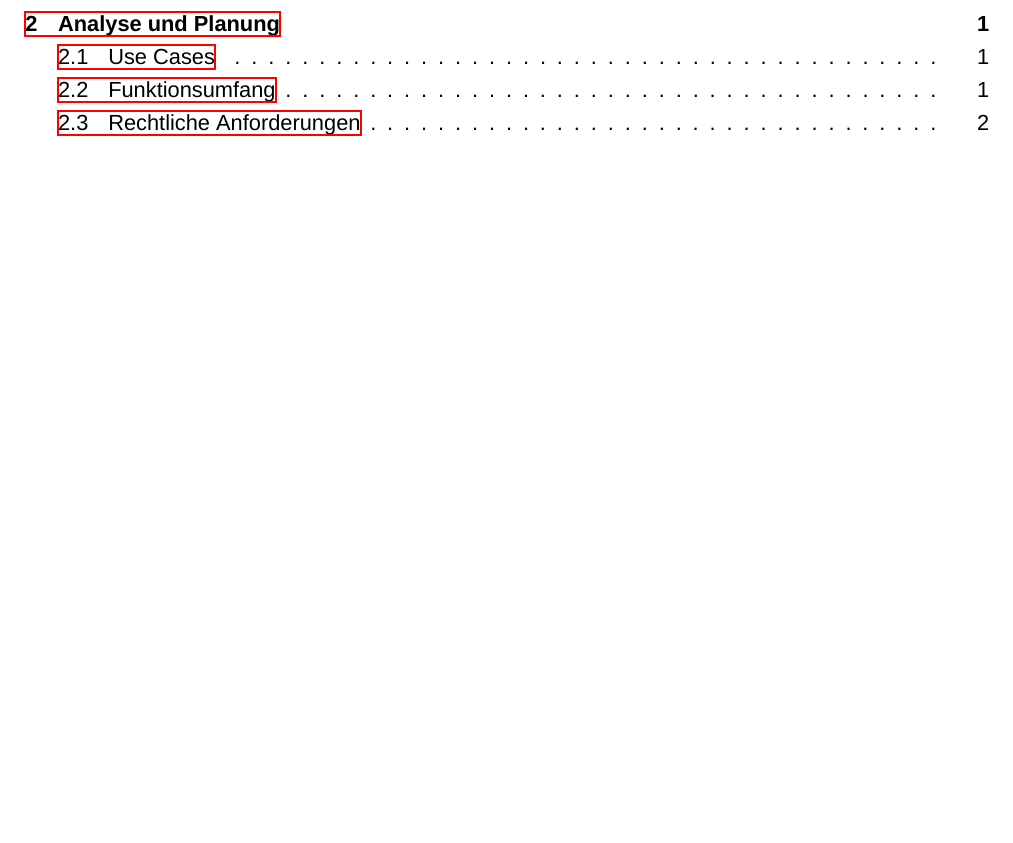
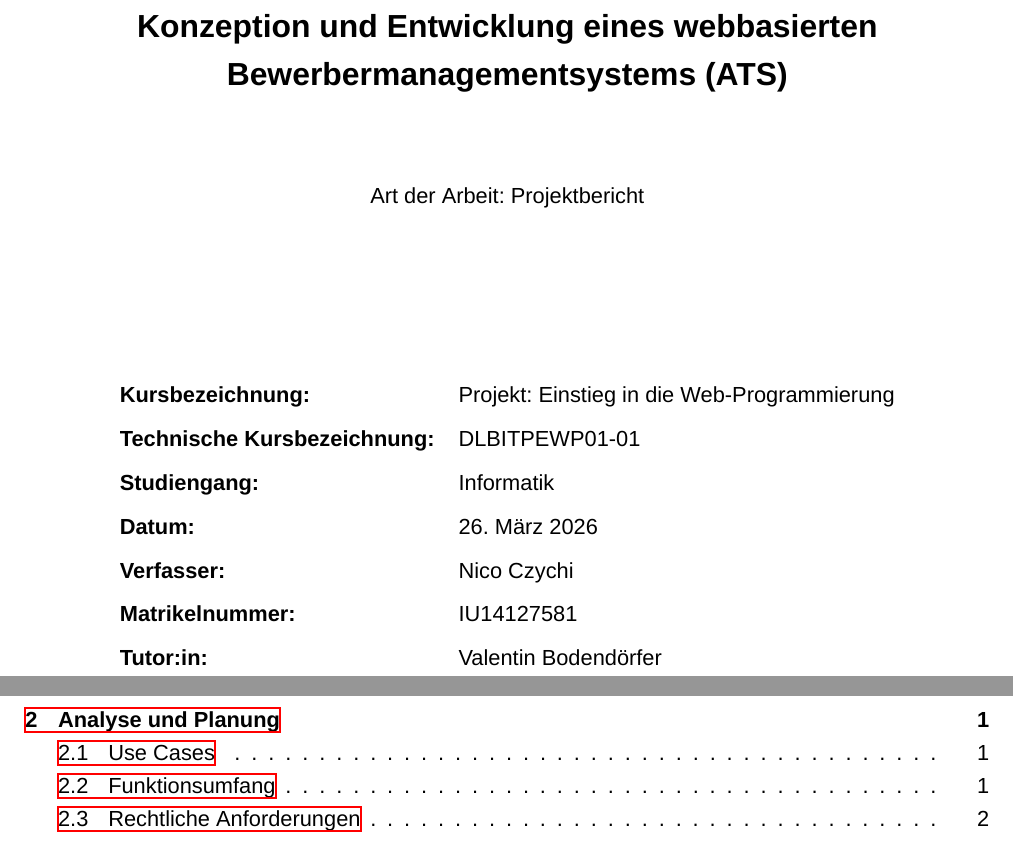
Before and after one commit to D1mebag1337/ProjectWebAppUni, a LaTeX document (LatexFiles/main.tex, which reads LatexFiles/kapitel/titelblatt.tex): part of page 1 of 15 before the commit and two parts of pages 1 and 2 of 16 after it, the two joined at a grey line, cut at the place of the change, the shorter picture padded with empty space. Compiled offline with XeLaTeX; a missing font is replaced by an installed copy or a similar font.

Commit message:
Inhaltsverzeichnis mit roemischen upper numerals versehen und titelblatt erstellt

```diff
--- /dev/null
+++ b/LatexFiles/kapitel/titelblatt.tex
@@ -0,0 +1,31 @@
+\begin{titlepage}
+    \centering
+
+    \vspace*{2cm}
+
+    {\fontsize{16pt}{20pt}\bfseries
+        Konzeption und Entwicklung eines webbasierten\\
+        Bewerbermanagementsystems (ATS)
+    \par}
+
+    \vspace{1.5cm}
+
+    {\fontsize{13pt}{16pt}
+        Art der Arbeit: Projektbericht
+    \par}
+
+    \vspace{3cm}
+
+    \begin{tabular}{ll}
+        \textbf{Kursbezeichnung:}  & Projekt: Einstieg in die Web-Programmierung              \\[0.5em]
+        \textbf{Technische Kursbezeichnung:}  & DLBITPEWP01-01    \\[0.5em]
+        \textbf{Studiengang:}      & Informatik                  \\[0.5em]
+        \textbf{Datum:}            & 26. März 2026               \\[0.5em]
+        \textbf{Verfasser:}     & Nico Czychi                 \\[0.5em]
+        \textbf{Matrikelnummer:}   & IU14127581                  \\[0.5em]
+        \textbf{Tutor:in:}         & Valentin Bodendörfer  \\[0.5em]
+    \end{tabular}
+
+    \vfill
+
+\end{titlepage}
```
Also changed, not shown: LatexFiles/main.tex (+1 -0 lines).
